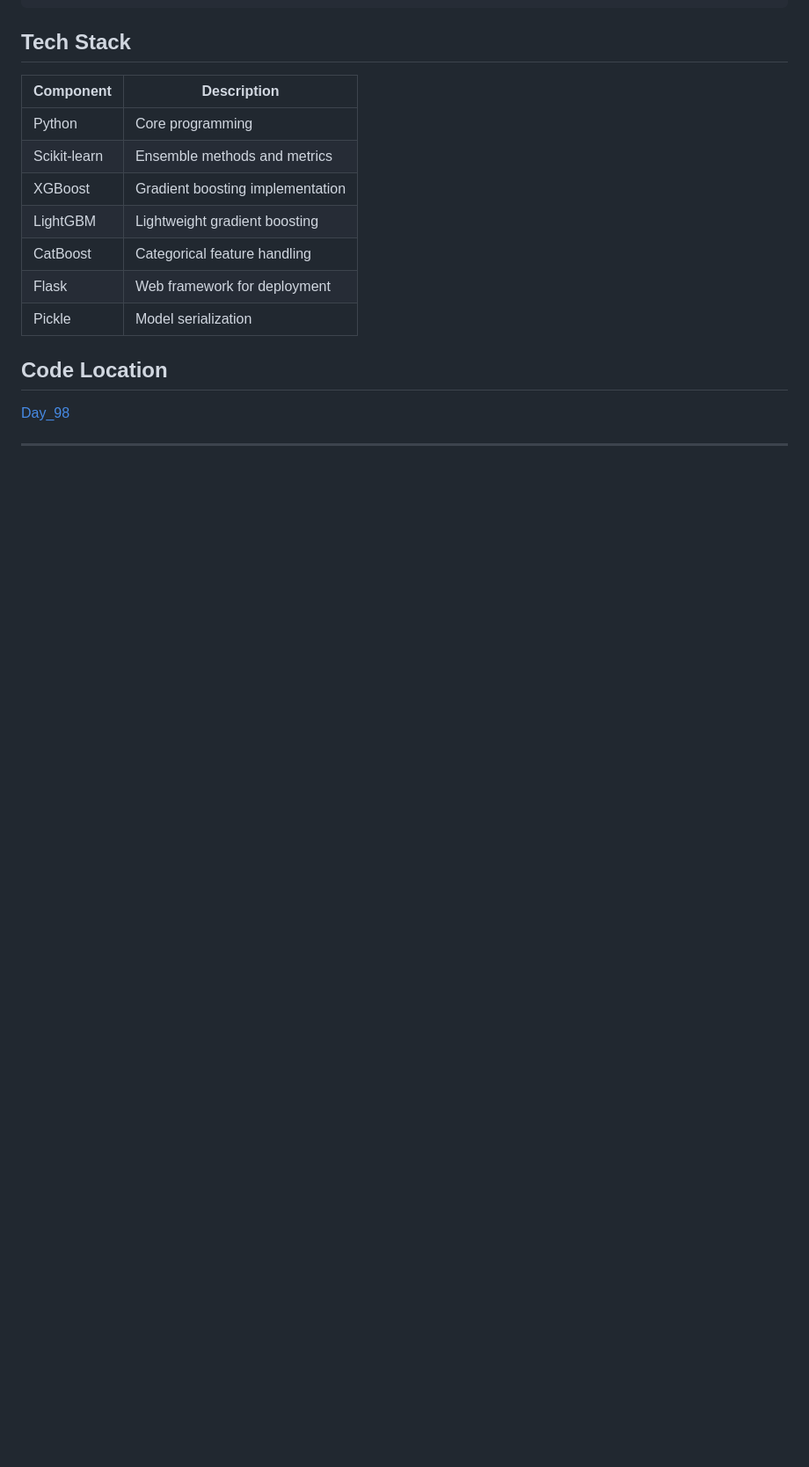
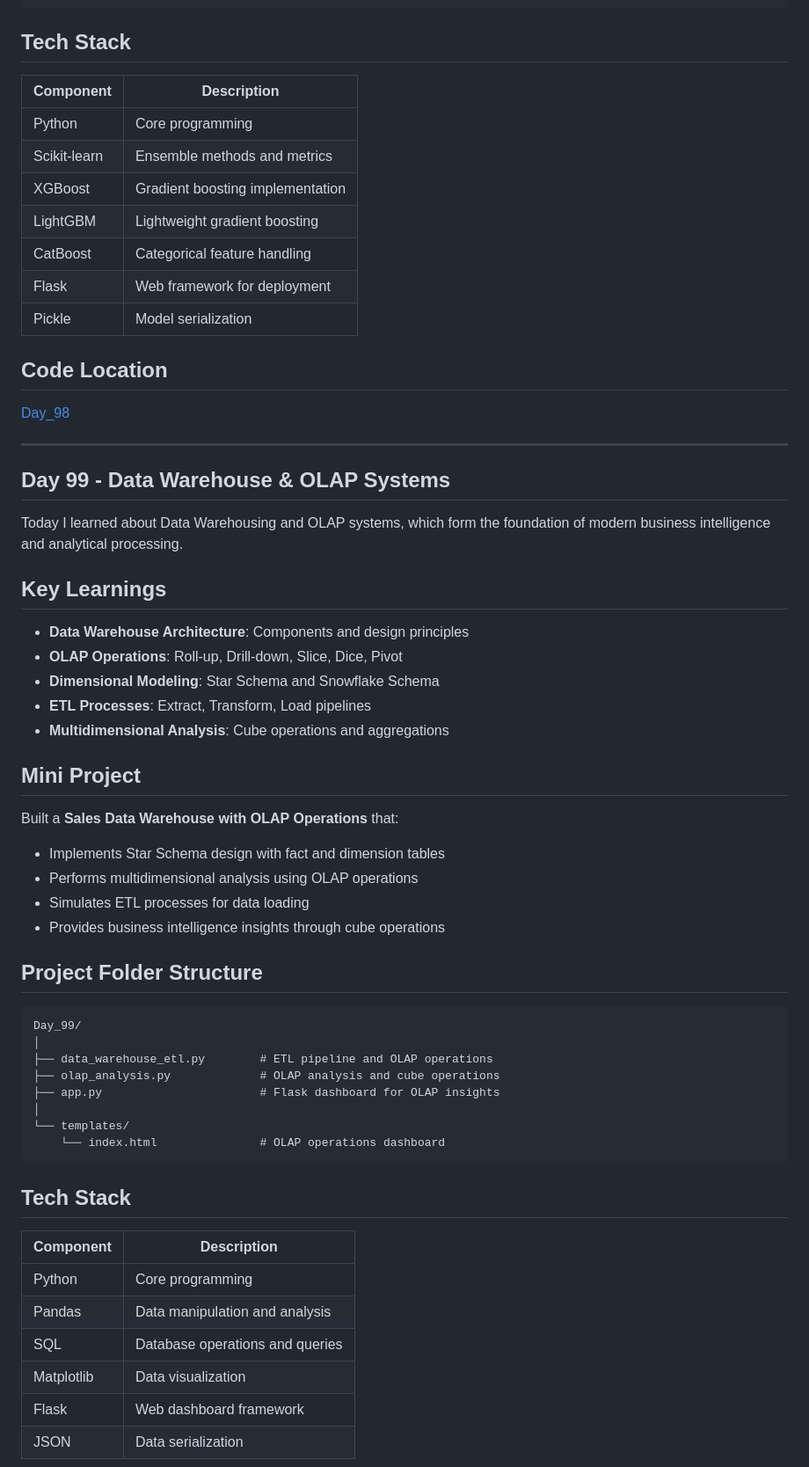
Before and after one commit to Aman-Khokhar-293/100-days-of-python, a Markdown page: README.md, the part around the change printed below. Shown: that part at 88% size. Drawn GitHub-style; blank space fills up the shorter version.

Commit message:
Add Day 99 learnings on Data Warehouse & OLAP systems
Added details about Day 99, including key learnings on Data Warehousing and OLAP systems, a mini project description, project folder structure, and tech stack used.

`````diff
--- a/README.md
+++ b/README.md
@@ -1883,3 +1883,42 @@ Day_98/
 [Day_98](https://github.com/Aman-Khokhar-293/100-days-of-python/blob/main/Day_98)
 
 ----
+## Day 99 - Data Warehouse & OLAP Systems
+
+Today I learned about Data Warehousing and OLAP systems, which form the foundation of modern business intelligence and analytical processing.
+
+## Key Learnings
+- **Data Warehouse Architecture**: Components and design principles
+- **OLAP Operations**: Roll-up, Drill-down, Slice, Dice, Pivot
+- **Dimensional Modeling**: Star Schema and Snowflake Schema
+- **ETL Processes**: Extract, Transform, Load pipelines
+- **Multidimensional Analysis**: Cube operations and aggregations
+
+## Mini Project
+Built a **Sales Data Warehouse with OLAP Operations** that:
+- Implements Star Schema design with fact and dimension tables
+- Performs multidimensional analysis using OLAP operations
+- Simulates ETL processes for data loading
+- Provides business intelligence insights through cube operations
+
+## Project Folder Structure
+````
+Day_99/
+│
+├── data_warehouse_etl.py        # ETL pipeline and OLAP operations
+├── olap_analysis.py             # OLAP analysis and cube operations
+├── app.py                       # Flask dashboard for OLAP insights
+│
+└── templates/
+    └── index.html               # OLAP operations dashboard
+````
+## Tech Stack
+| Component       | Description |
+|-----------------|-------------|
+| Python          | Core programming |
+| Pandas          | Data manipulation and analysis |
+| SQL             | Database operations and queries |
+| Matplotlib      | Data visualization |
+| Flask           | Web dashboard framework |
+| JSON            | Data serialization |
+
`````
Also changed, not shown: other parts of README.md (+4 -0 lines).
